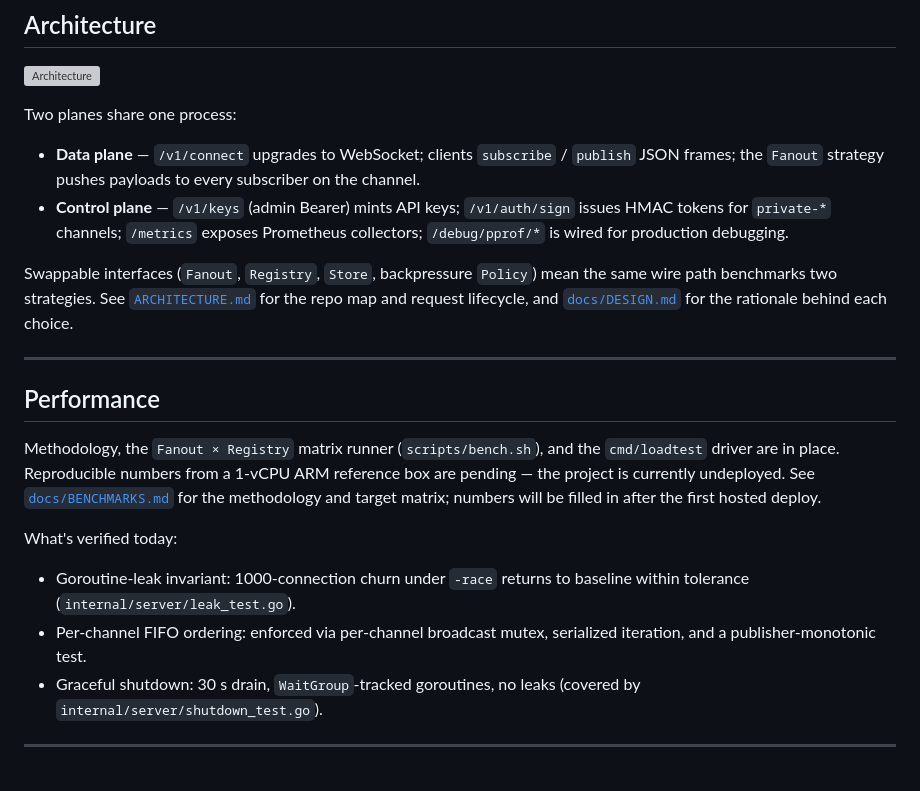
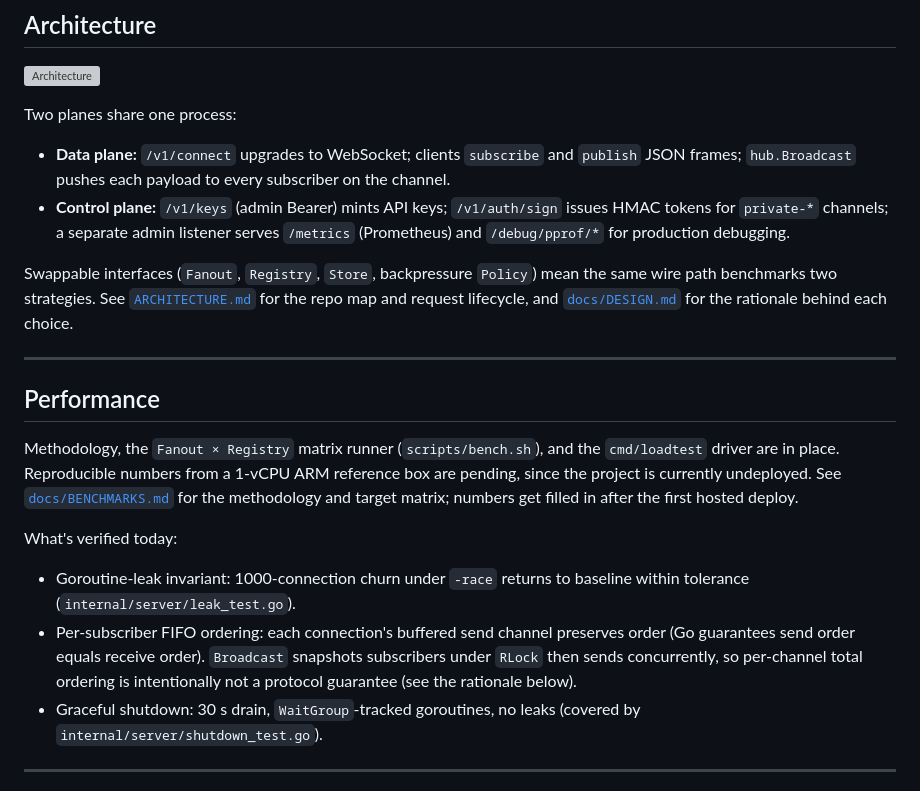
Before and after one commit to EthanY33/wirefan, a Markdown page: README.md, the part around the change printed below. Drawn GitHub-style; grey boxes are pictures that could not be loaded.

```diff
--- a/README.md
+++ b/README.md
@@ -35,12 +35,12 @@ Full walk-through in [`ARCHITECTURE.md`](ARCHITECTURE.md#quickstart-for-contribu
 
 Two planes share one process:
 
-- **Data plane** — `/v1/connect` upgrades to WebSocket; clients `subscribe` /
-  `publish` JSON frames; the `Fanout` strategy pushes payloads to every
+- **Data plane:** `/v1/connect` upgrades to WebSocket; clients `subscribe` and
+  `publish` JSON frames; `hub.Broadcast` pushes each payload to every
   subscriber on the channel.
-- **Control plane** — `/v1/keys` (admin Bearer) mints API keys; `/v1/auth/sign`
-  issues HMAC tokens for `private-*` channels; `/metrics` exposes Prometheus
-  collectors; `/debug/pprof/*` is wired for production debugging.
+- **Control plane:** `/v1/keys` (admin Bearer) mints API keys; `/v1/auth/sign`
+  issues HMAC tokens for `private-*` channels; a separate admin listener serves
+  `/metrics` (Prometheus) and `/debug/pprof/*` for production debugging.
 
 Swappable interfaces (`Fanout`, `Registry`, `Store`, backpressure `Policy`)
 mean the same wire path benchmarks two strategies. See
@@ -53,16 +53,19 @@ and [`docs/DESIGN.md`](docs/DESIGN.md) for the rationale behind each choice.
 
 Methodology, the `Fanout × Registry` matrix runner (`scripts/bench.sh`), and
 the `cmd/loadtest` driver are in place. Reproducible numbers from a 1-vCPU
-ARM reference box are pending — the project is currently undeployed. See
+ARM reference box are pending, since the project is currently undeployed. See
 [`docs/BENCHMARKS.md`](docs/BENCHMARKS.md) for the methodology and target
-matrix; numbers will be filled in after the first hosted deploy.
+matrix; numbers get filled in after the first hosted deploy.
 
 What's verified today:
 
 - Goroutine-leak invariant: 1000-connection churn under `-race` returns to
   baseline within tolerance (`internal/server/leak_test.go`).
-- Per-channel FIFO ordering: enforced via per-channel broadcast mutex,
-  serialized iteration, and a publisher-monotonic test.
+- Per-subscriber FIFO ordering: each connection's buffered send channel
+  preserves order (Go guarantees send order equals receive order). `Broadcast`
+  snapshots subscribers under `RLock` then sends concurrently, so per-channel
+  total ordering is intentionally not a protocol guarantee (see the rationale
+  below).
 - Graceful shutdown: 30 s drain, `WaitGroup`-tracked goroutines, no leaks
   (covered by `internal/server/shutdown_test.go`).
 
```
Also changed, not shown: other parts of README.md (+19 -16 lines), docs/social.png (added).
